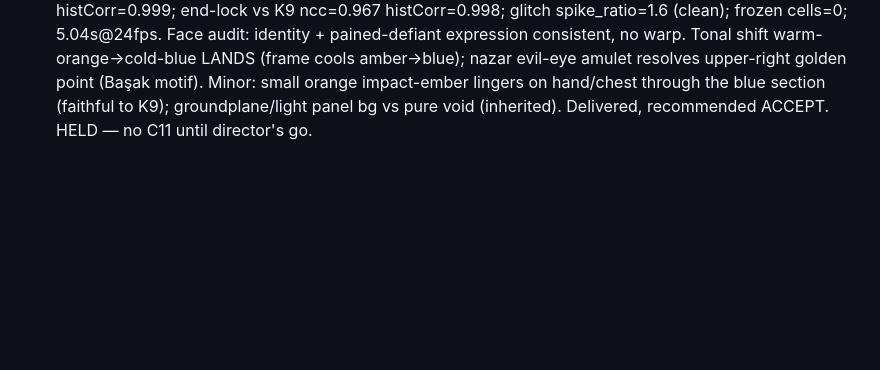
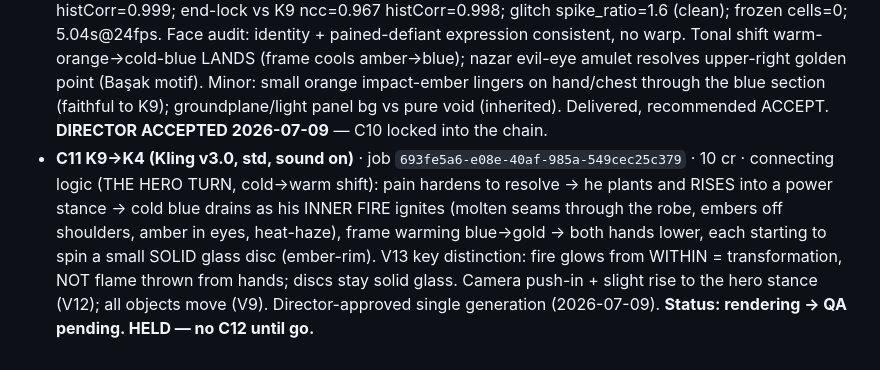
Before and after one commit to HusamAri/Fantastical-elements, a Markdown page: episodes/E01-forp-hero-intro/VIDEO-CHAIN.md, the part around the change. GitHub-like rendering; blank space fills up the shorter version.

Commit message:
chore(video-chain): C10 accepted; C11 K9->K4 (Flame Inside, hero turn) rendering
Co-Authored-By: Claude Opus 4.8 <noreply@anthropic.com>
Claude-Session: https://claude.ai/code/session_01SsvZjbxXNEx2NFLL3EnoJg

```diff
--- a/episodes/E01-forp-hero-intro/VIDEO-CHAIN.md
+++ b/episodes/E01-forp-hero-intro/VIDEO-CHAIN.md
@@ -140,5 +140,13 @@ the least. Extend for phase 2 by appending clips + SPANS rows (holds for reveals
   audit: identity + pained-defiant expression consistent, no warp. Tonal shift warm-orange→cold-blue
   LANDS (frame cools amber→blue); nazar evil-eye amulet resolves upper-right golden point (Başak
   motif). Minor: small orange impact-ember lingers on hand/chest through the blue section (faithful
-  to K9); groundplane/light panel bg vs pure void (inherited). Delivered, recommended ACCEPT. HELD —
-  no C11 until director's go.
+  to K9); groundplane/light panel bg vs pure void (inherited). Delivered, recommended ACCEPT.
+  **DIRECTOR ACCEPTED 2026-07-09** — C10 locked into the chain.
+- **C11 K9→K4 (Kling v3.0, std, sound on)** · job `693fe5a6-e08e-40af-985a-549cec25c379` · 10 cr ·
+  connecting logic (THE HERO TURN, cold→warm shift): pain hardens to resolve → he plants and RISES
+  into a power stance → cold blue drains as his INNER FIRE ignites (molten seams through the robe,
+  embers off shoulders, amber in eyes, heat-haze), frame warming blue→gold → both hands lower, each
+  starting to spin a small SOLID glass disc (ember-rim). V13 key distinction: fire glows from WITHIN
+  = transformation, NOT flame thrown from hands; discs stay solid glass. Camera push-in + slight rise
+  to the hero stance (V12); all objects move (V9). Director-approved single generation (2026-07-09).
+  **Status: rendering → QA pending. HELD — no C12 until go.**
```
